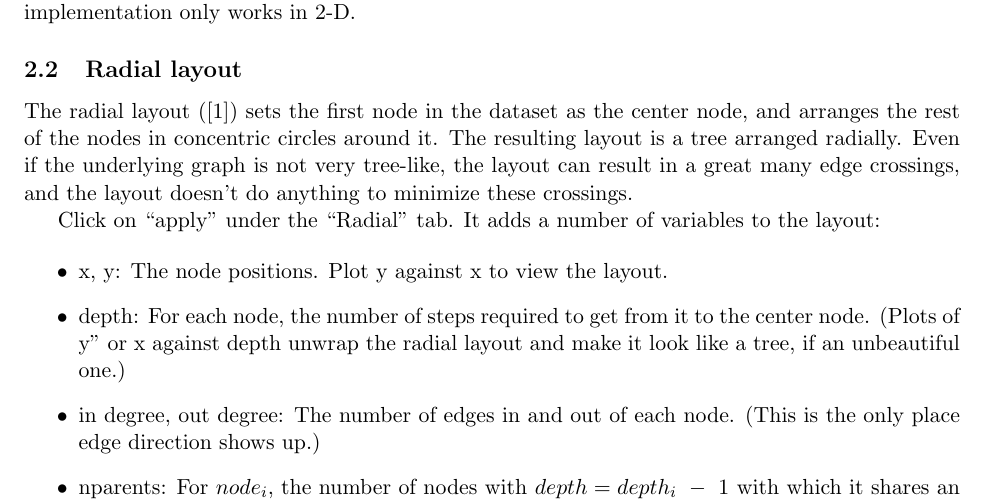
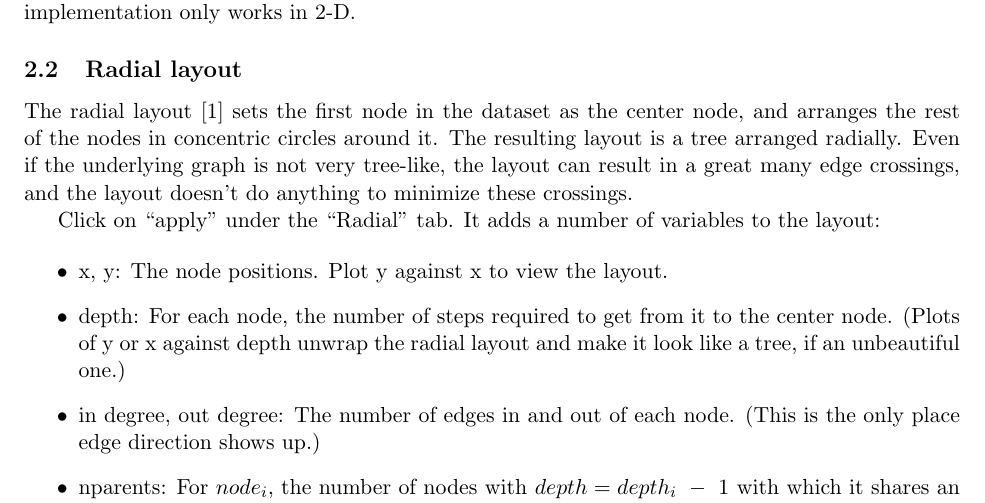
Before and after one commit to ggobi/ggobi, a LaTeX paper (plugins/ggvis/Docs/ggvis.tex): part of page 2 of 4, cut so that both start at the same text. Compiled offline with pdfLaTeX; a LaTeX package or settings file that is missing is left out; a missing bibliography style is replaced by a similar one.

Commit message:
Fixed a couple of typos.

```diff
--- a/plugins/ggvis/Docs/ggvis.tex
+++ b/plugins/ggvis/Docs/ggvis.tex
@@ -99,7 +99,7 @@ variables to the layout:
 \begin{itemize}
 \item x, y: The node positions.  Plot y against x to view the layout.
 \item depth: For each node, the number of steps required to get from it
-  to the center node. (Plots of y'' or x against depth unwrap the
+  to the center node. (Plots of y or x against depth unwrap the
   radial layout and make it look like a tree, if an unbeautiful one.)
 \item in degree, out degree:  The number of edges in and out of each
   node. (This is the only place edge direction shows up.)
```
Also changed, not shown: plugins/ggvis/Docs/ggvis.tex (2 more changed lines).
